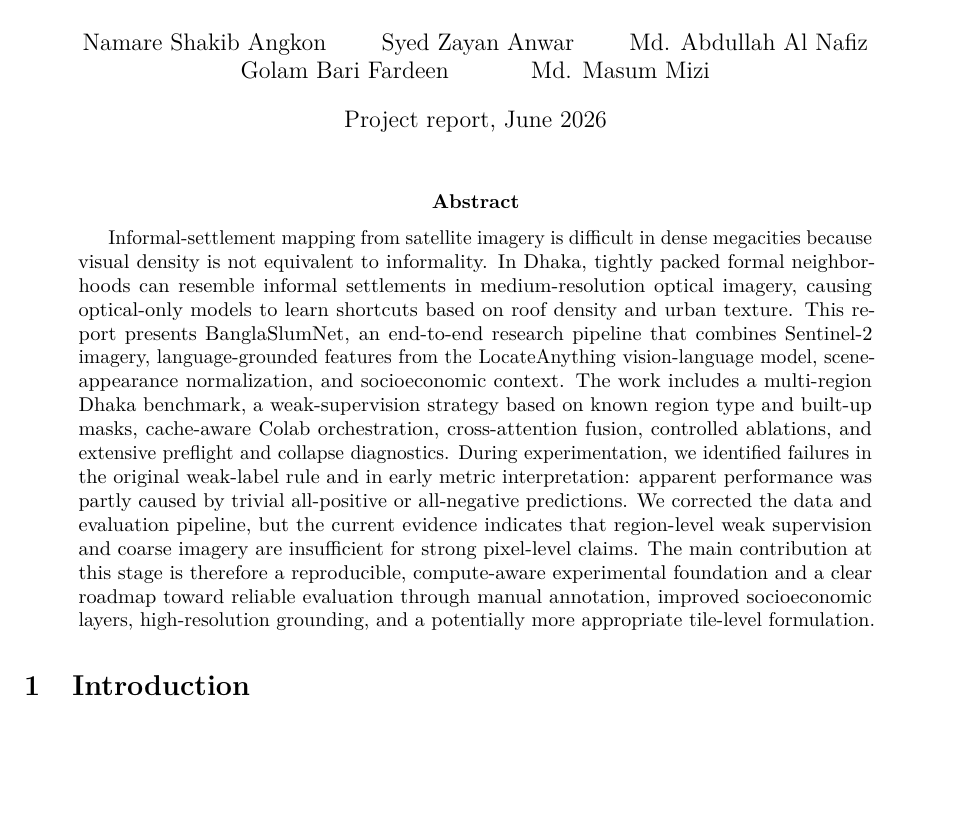
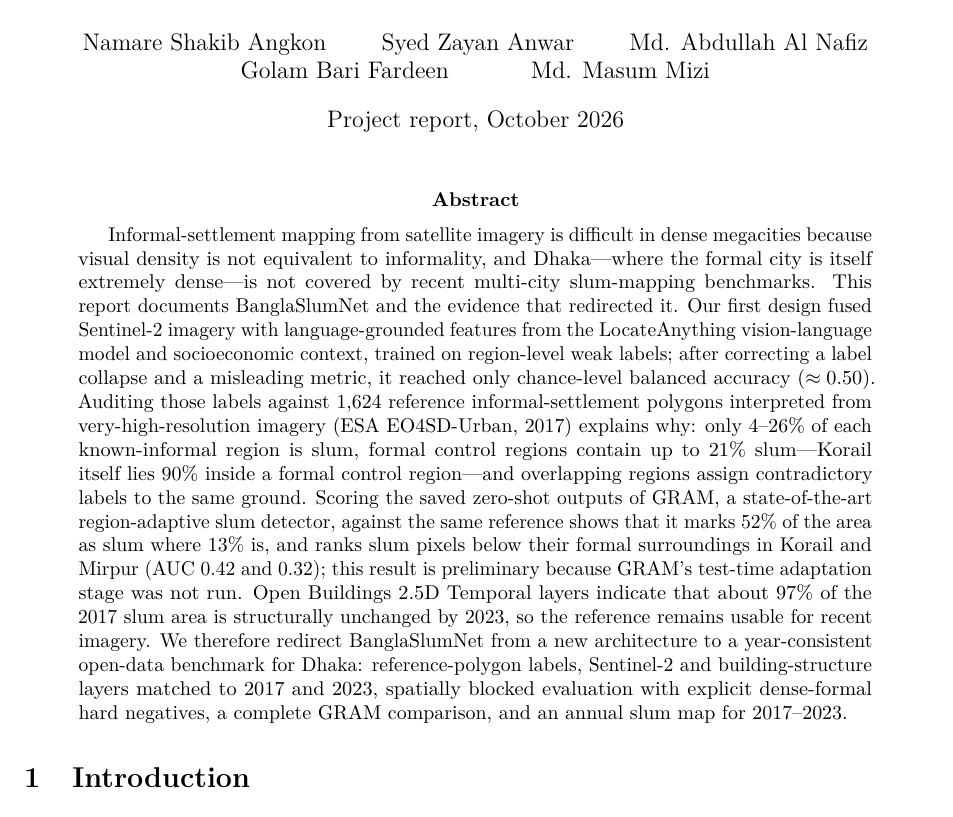
Before and after one commit to namaray/BanglaSlumNet, a LaTeX paper (report/main.tex): part of page 1 of 11 before the commit and part of page 1 of 12 after it, cut so that both start at the same text, the shorter picture padded with empty space. Compiled offline with pdfLaTeX.

Commit message:
report: rewrite abstract around label audit and benchmark pivot
Replace the manual-annotation framing with the findings established on
2026-10-05: region-box labels audited against ESA EO4SD-Urban 2017
polygons, preliminary GRAM zero-shot scoring, and 2017->2023 slum
stability from Open Buildings Temporal. Date bumped to October 2026.

Co-Authored-By: Claude Opus 5.5 <noreply@anthropic.com>

```diff
--- a/report/main.tex
+++ b/report/main.tex
@@ -71,14 +71,14 @@ Md. Abdullah Al Nafiz \and
 Golam Bari Fardeen \and
 Md. Masum Mizi
 }
-\date{Project report, June 2026}
+\date{Project report, October 2026}
 
 \begin{document}
 
 \maketitle
 
 \begin{abstract}
-Informal-settlement mapping from satellite imagery is difficult in dense megacities because visual density is not equivalent to informality. In Dhaka, tightly packed formal neighborhoods can resemble informal settlements in medium-resolution optical imagery, causing optical-only models to learn shortcuts based on roof density and urban texture. This report presents \project, an end-to-end research pipeline that combines Sentinel-2 imagery, language-grounded features from the LocateAnything vision-language model, scene-appearance normalization, and socioeconomic context. The work includes a multi-region Dhaka benchmark, a weak-supervision strategy based on known region type and built-up masks, cache-aware Colab orchestration, cross-attention fusion, controlled ablations, and extensive preflight and collapse diagnostics. During experimentation, we identified failures in the original weak-label rule and in early metric interpretation: apparent performance was partly caused by trivial all-positive or all-negative predictions. We corrected the data and evaluation pipeline, but the current evidence indicates that region-level weak supervision and coarse imagery are insufficient for strong pixel-level claims. The main contribution at this stage is therefore a reproducible, compute-aware experimental foundation and a clear roadmap toward reliable evaluation through manual annotation, improved socioeconomic layers, high-resolution grounding, and a potentially more appropriate tile-level formulation.
+Informal-settlement mapping from satellite imagery is difficult in dense megacities because visual density is not equivalent to informality, and Dhaka---where the formal city is itself extremely dense---is not covered by recent multi-city slum-mapping benchmarks. This report documents \project{} and the evidence that redirected it. Our first design fused Sentinel-2 imagery with language-grounded features from the LocateAnything vision-language model and socioeconomic context, trained on region-level weak labels; after correcting a label collapse and a misleading metric, it reached only chance-level balanced accuracy ($\approx 0.50$). Auditing those labels against 1,624 reference informal-settlement polygons interpreted from very-high-resolution imagery (ESA EO4SD-Urban, 2017) explains why: only 4--26\% of each known-informal region is slum, formal control regions contain up to 21\% slum---Korail itself lies 90\% inside a formal control region---and overlapping regions assign contradictory labels to the same ground. Scoring the saved zero-shot outputs of GRAM, a state-of-the-art region-adaptive slum detector, against the same reference shows that it marks 52\% of the area as slum where 13\% is, and ranks slum pixels below their formal surroundings in Korail and Mirpur (AUC 0.42 and 0.32); this result is preliminary because GRAM's test-time adaptation stage was not run. Open Buildings 2.5D Temporal layers indicate that about 97\% of the 2017 slum area is structurally unchanged by 2023, so the reference remains usable for recent imagery. We therefore redirect \project{} from a new architecture to a year-consistent open-data benchmark for Dhaka: reference-polygon labels, Sentinel-2 and building-structure layers matched to 2017 and 2023, spatially blocked evaluation with explicit dense-formal hard negatives, a complete GRAM comparison, and an annual slum map for 2017--2023.
 \end{abstract}
 
 \section{Introduction}
```
